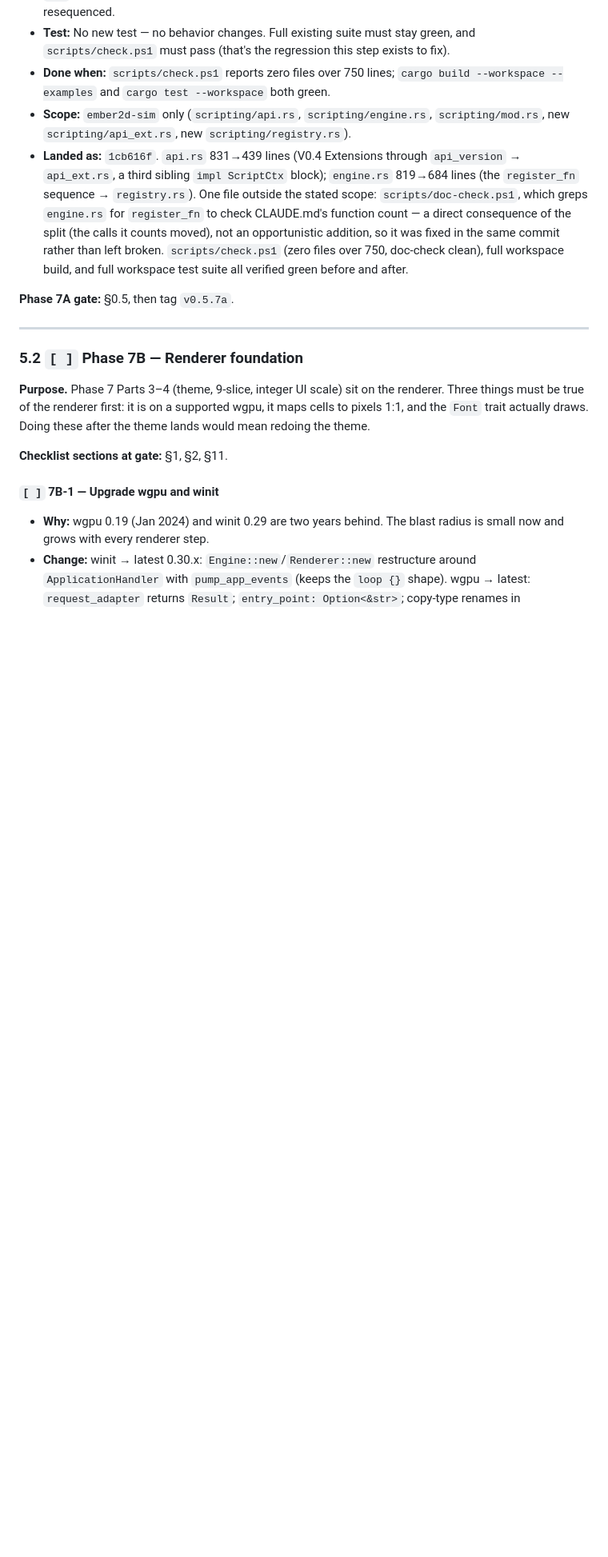
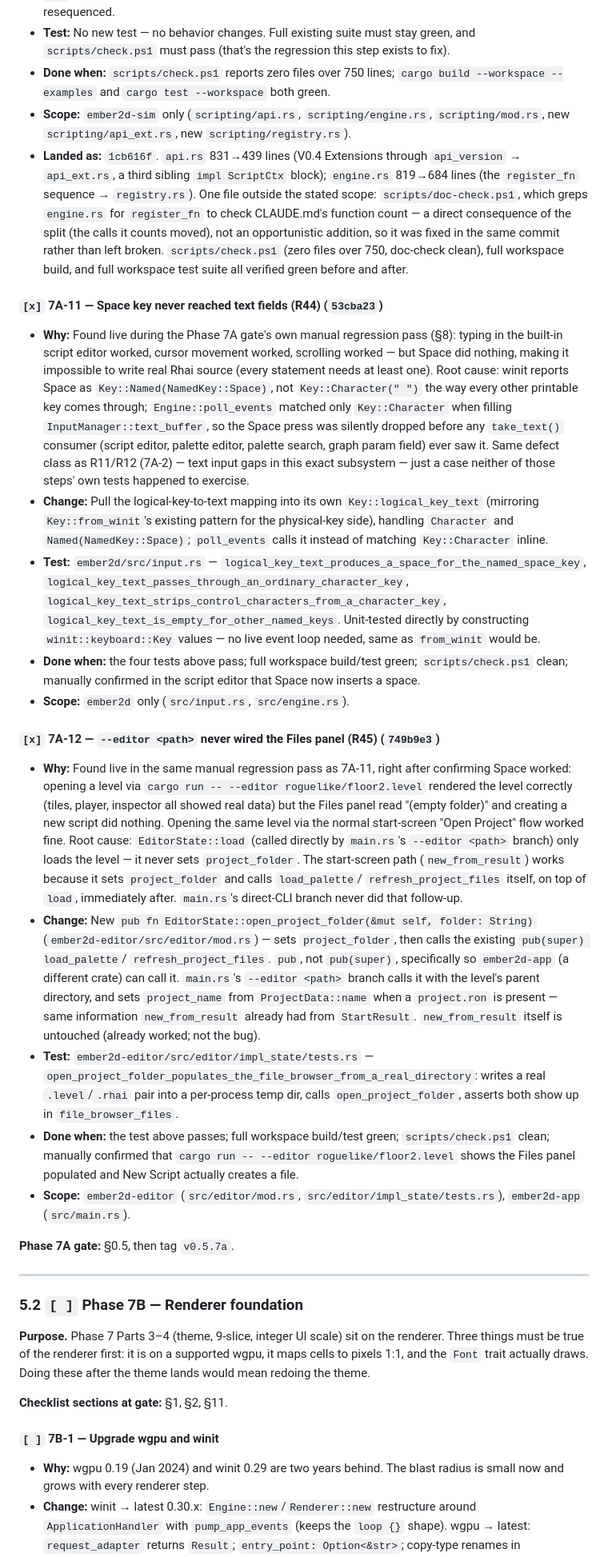
Before and after one commit to RonaldoAPSD/Ember2D, a Markdown page: docs/ember2d-master-plan.md, the part around one of its changes. Shown at 80% size. Rendered like a GitHub page; blank space fills up the shorter version.

Commit message:
7A-11/7A-12: mark done, close R44/R45
Co-Authored-By: Claude Sonnet 5 <noreply@anthropic.com>
Claude-Session: https://claude.ai/code/session_011zgfQyMeWMDfsiFDM1PiKW

```diff
--- a/docs/ember2d-master-plan.md
+++ b/docs/ember2d-master-plan.md
@@ -821,6 +823,70 @@ testable, and mostly one-file. Expected size: eight commits.
   full workspace build, and full workspace test suite all verified green
   before and after.
 
+#### `[x]` 7A-11 — Space key never reached text fields (R44) (`53cba23`)
+
+- **Why:** Found live during the Phase 7A gate's own manual regression
+  pass (§8): typing in the built-in script editor worked, cursor movement
+  worked, scrolling worked — but Space did nothing, making it impossible
+  to write real Rhai source (every statement needs at least one). Root
+  cause: winit reports Space as `Key::Named(NamedKey::Space)`, not
+  `Key::Character(" ")` the way every other printable key comes through;
+  `Engine::poll_events` matched only `Key::Character` when filling
+  `InputManager::text_buffer`, so the Space press was silently dropped
+  before any `take_text()` consumer (script editor, palette editor,
+  palette search, graph param field) ever saw it. Same defect class as
+  R11/R12 (7A-2) — text input gaps in this exact subsystem — just a case
+  neither of those steps' own tests happened to exercise.
+- **Change:** Pull the logical-key-to-text mapping into its own
+  `Key::logical_key_text` (mirroring `Key::from_winit`'s existing pattern
+  for the physical-key side), handling `Character` and
+  `Named(NamedKey::Space)`; `poll_events` calls it instead of matching
+  `Key::Character` inline.
+- **Test:** `ember2d/src/input.rs` — `logical_key_text_produces_a_space_for_the_named_space_key`,
+  `logical_key_text_passes_through_an_ordinary_character_key`,
+  `logical_key_text_strips_control_characters_from_a_character_key`,
+  `logical_key_text_is_empty_for_other_named_keys`. Unit-tested directly
+  by constructing `winit::keyboard::Key` values — no live event loop
+  needed, same as `from_winit` would be.
+- **Done when:** the four tests above pass; full workspace build/test
+  green; `scripts/check.ps1` clean; manually confirmed in the script
+  editor that Space now inserts a space.
+- **Scope:** `ember2d` only (`src/input.rs`, `src/engine.rs`).
+
+#### `[x]` 7A-12 — `--editor <path>` never wired the Files panel (R45) (`749b9e3`)
+
+- **Why:** Found live in the same manual regression pass as 7A-11, right
+  after confirming Space worked: opening a level via
+  `cargo run -- --editor roguelike/floor2.level` rendered the level
+  correctly (tiles, player, inspector all showed real data) but the Files
+  panel read "(empty folder)" and creating a new script did nothing.
+  Opening the same level via the normal start-screen "Open Project" flow
+  worked fine. Root cause: `EditorState::load` (called directly by
+  `main.rs`'s `--editor <path>` branch) only loads the level — it never
+  sets `project_folder`. The start-screen path (`new_from_result`) works
+  because it sets `project_folder` and calls `load_palette`/
+  `refresh_project_files` itself, on top of `load`, immediately after.
+  `main.rs`'s direct-CLI branch never did that follow-up.
+- **Change:** New `pub fn EditorState::open_project_folder(&mut self,
+  folder: String)` (`ember2d-editor/src/editor/mod.rs`) — sets
+  `project_folder`, then calls the existing `pub(super) load_palette`/
+  `refresh_project_files`. `pub`, not `pub(super)`, specifically so
+  `ember2d-app` (a different crate) can call it. `main.rs`'s `--editor
+  <path>` branch calls it with the level's parent directory, and sets
+  `project_name` from `ProjectData::name` when a `project.ron` is present
+  — same information `new_from_result` already had from `StartResult`.
+  `new_from_result` itself is untouched (already worked; not the bug).
+- **Test:** `ember2d-editor/src/editor/impl_state/tests.rs` —
+  `open_project_folder_populates_the_file_browser_from_a_real_directory`:
+  writes a real `.level`/`.rhai` pair into a per-process temp dir, calls
+  `open_project_folder`, asserts both show up in `file_browser_files`.
+- **Done when:** the test above passes; full workspace build/test green;
+  `scripts/check.ps1` clean; manually confirmed that `cargo run --
+  --editor roguelike/floor2.level` shows the Files panel populated and
+  New Script actually creates a file.
+- **Scope:** `ember2d-editor` (`src/editor/mod.rs`,
+  `src/editor/impl_state/tests.rs`), `ember2d-app` (`src/main.rs`).
+
 **Phase 7A gate:** §0.5, then tag `v0.5.7a`.
 
 ---
```
Also changed, not shown: other parts of docs/ember2d-master-plan.md (+2 -0 lines).
